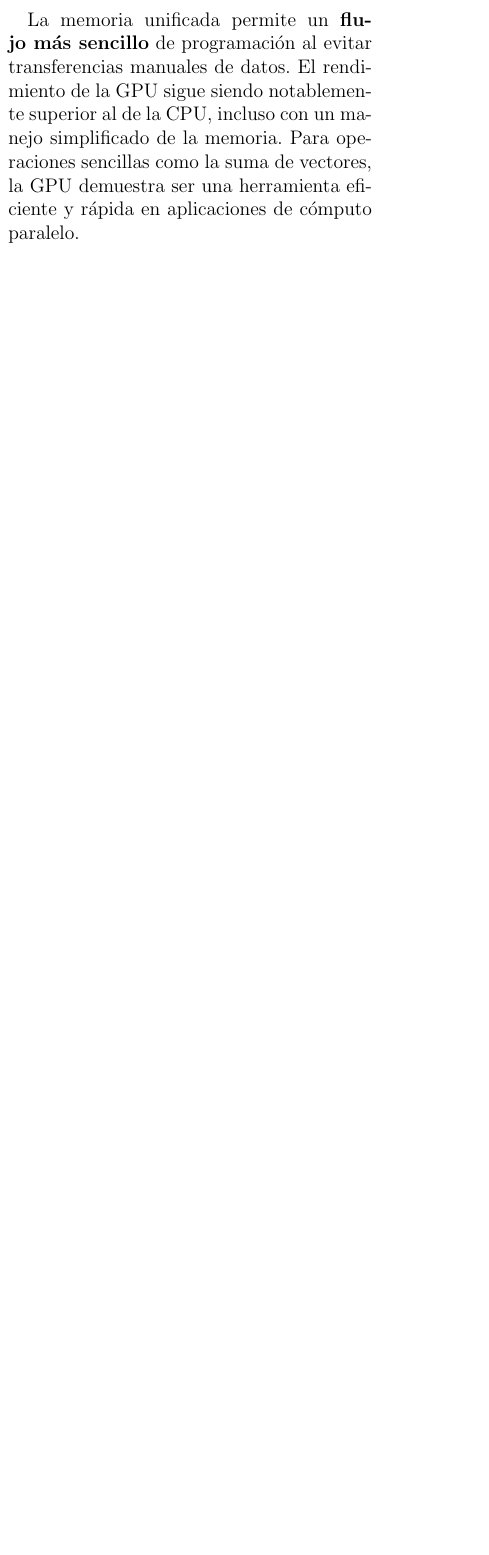
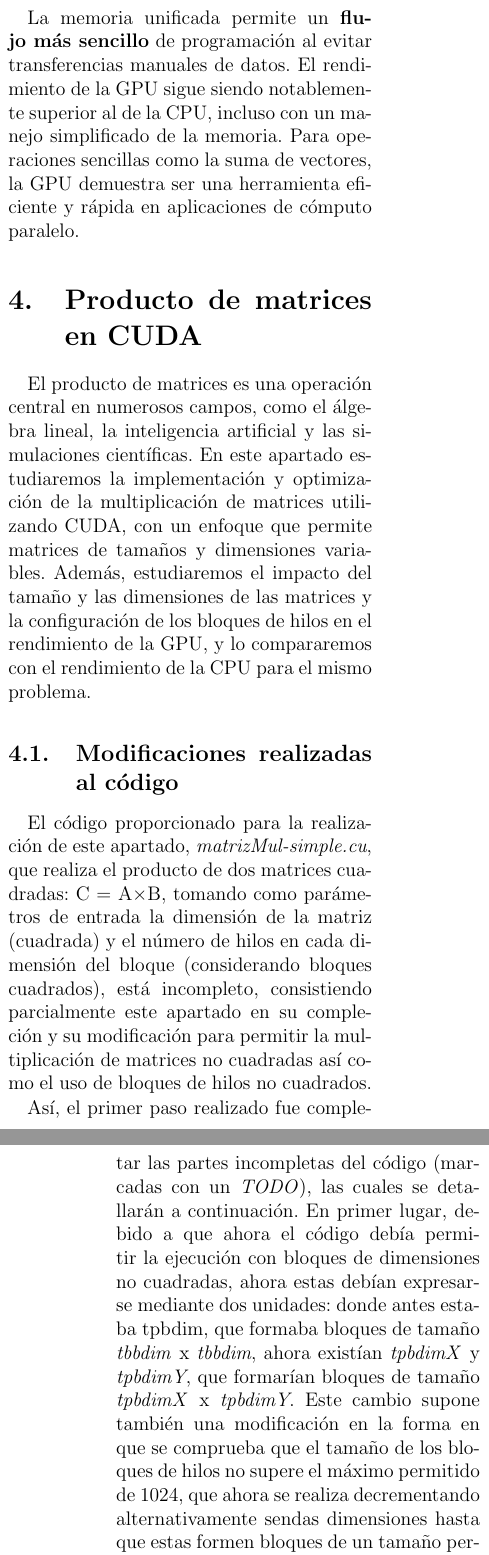
Before and after one commit to pabloseijo/GPU-Analysis, a LaTeX paper (informe.tex): part of one column of page 7 of 7 before the commit and two parts of the columns of pages 7 and 8 of 9 after it, the two joined at a grey line, cut so that both start at the same text, the shorter picture padded with empty space. Compiled offline with pdfLaTeX.

Commit message:
Update informe.tex

```diff
--- a/informe.tex
+++ b/informe.tex
@@ -335,3 +335,12 @@ El uso de memoria unificada simplifica el desarrollo de aplicaciones CUDA, espec
 
 La memoria unificada permite un \textbf{flujo más sencillo} de programación al evitar transferencias manuales de datos. El rendimiento de la GPU sigue siendo notablemente superior al de la CPU, incluso con un manejo simplificado de la memoria. Para operaciones sencillas como la suma de vectores, la GPU demuestra ser una herramienta eficiente y rápida en aplicaciones de cómputo paralelo.
 
+\section{Producto de matrices en CUDA}
+
+El producto de matrices es una operación central en numerosos campos, como el álgebra lineal, la inteligencia artificial y las simulaciones científicas. En este apartado estudiaremos la implementación y optimización de la multiplicación de matrices utilizando CUDA, con un enfoque que permite matrices de tamaños y dimensiones variables. Además, estudiaremos el impacto del tamaño y las dimensiones de las matrices y la configuración de los bloques de hilos en el rendimiento de la GPU, y lo compararemos con el rendimiento de la CPU para el mismo problema.
+
+\subsection{Modificaciones realizadas al código}
+
+El código proporcionado para la realización de este apartado, \textit{matrizMul-simple.cu}, que realiza el producto de dos matrices cuadradas: C = A×B, tomando como parámetros de entrada la dimensión de la matriz (cuadrada) y el número de hilos en cada dimensión del bloque (considerando bloques cuadrados), está incompleto, consistiendo parcialmente este apartado en su compleción y su modificación para permitir la multiplicación de matrices no cuadradas así como el uso de bloques de hilos no cuadrados.
+
+Así, el primer paso realizado fue completar las partes incompletas del código (marcadas con un \textit{TODO}), las cuales se detallarán a continuación. En primer lugar, debido a que ahora el código debía permitir la ejecución con bloques de dimensiones no cuadradas, ahora estas debían expresarse mediante dos unidades: donde antes estaba tpbdim, que formaba bloques de tamaño \textit{tbbdim} x \textit{tbbdim}, ahora existían \textit{tpbdimX} y \textit{tpbdimY}, que formarían bloques de tamaño \textit{tpbdimX} x \textit{tpbdimY}. Este cambio supone también una modificación en la forma en que se comprueba que el tamaño de los bloques de hilos no supere el máximo permitido de 1024, que ahora se realiza decrementando alternativamente sendas dimensiones hasta que estas formen bloques de un tamaño permitido.
@@ -337,0 +358,3 @@ La memoria unificada permite un \textbf{flujo más sencillo} de programación al
+La línea que lanza el kernel CUDA se encontraba incompleta en el código original, por lo que debió ser modificada para incluir en su configuración los argumentos \textit{blocksPerGrid} y \textit{threadsPerBlock}, que calculamos como mencionamos anteriormente, así como los nuevos argumentos necesarios para la propia función de multiplicación, que ahora permite matrices no cuadradas, cuya implementación trataremos a continuación.
+
+La versión inicial del la función que multiplicaba utlizando la GPU asumía matrices cuadradas y utilizaba un único parámetro para definir sus dimensiones, limitando su flexibilidad. En la versión modificada, se introdujeron parámetros adicionales para especificar las dimensiones de las matrices (\texttt{nFilasA}, \texttt{nColumnasA} y \texttt{nColumnasB}), permitiendo multiplicar matrices rectangulares. Además, se calcularon los índices de los hilos de forma bidimensional utilizando \texttt{blockIdx}, \texttt{blockDim} y \texttt{threadIdx}, asignando cada hilo a una posición específica de la matriz de salida. Finalmente, se incluyó un chequeo de límites para garantizar accesos seguros a la memoria, para el caso en que los bloques de hilos no coincidan exactamente con las dimensiones de las matrices y pueda haber secciones de bloques que intenten acceder a direcciones de memoria inválidas. De manera similar, la función de multiplicación en la CPU fue alterada para permitir matrices rectangulares.
```
Also changed, not shown: informe.tex (18 more changed lines).
